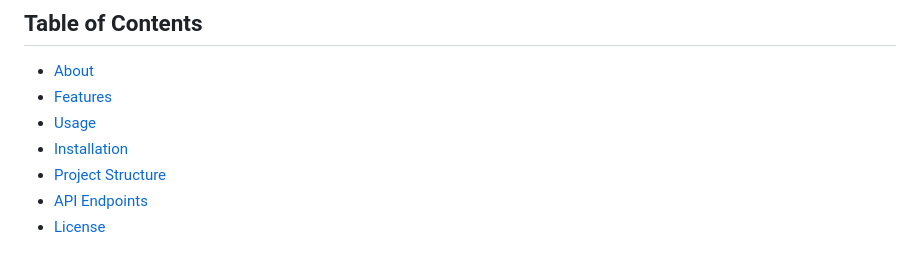
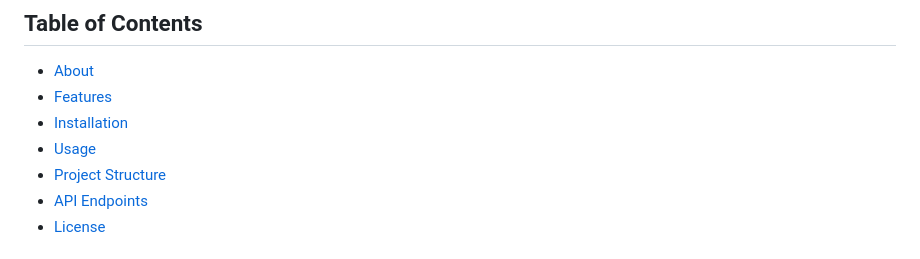
Before and after one commit to dmandevv/markdown-note-taking-api, a Markdown page: README.md, the part around one of its changes. Rendered like a GitHub page.

```diff
--- a/README.md
+++ b/README.md
@@ -10,8 +10,8 @@ A modern, minimalist note-taking application that lets users upload, edit, and v
 
 - [About](#-about)
 - [Features](#-features)
+- [Installation](#-installation)
 - [Usage](#-usage)
-- [Installation](#-installation)
 - [Project Structure](#-project-structure)
 - [API Endpoints](#-api-endpoints)
 - [License](#-license)
```
Also changed, not shown: other parts of README.md (+1 -1 lines).
